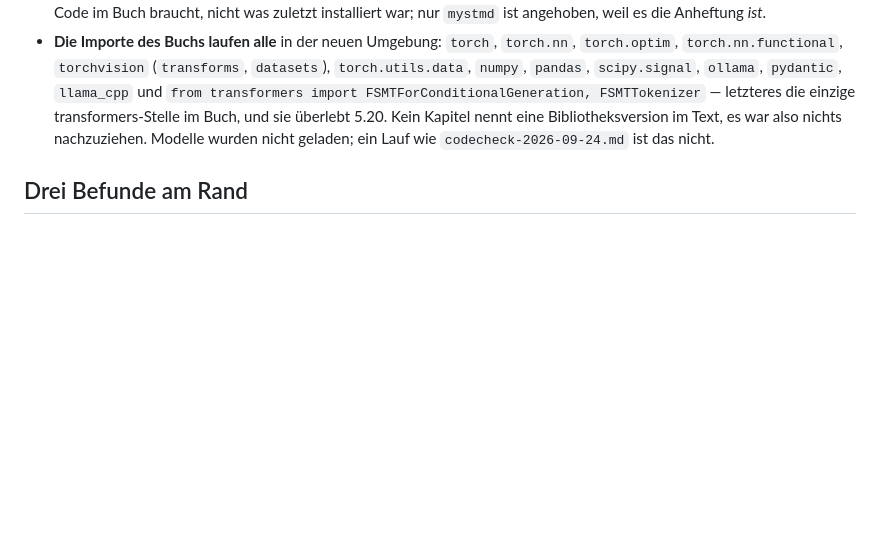
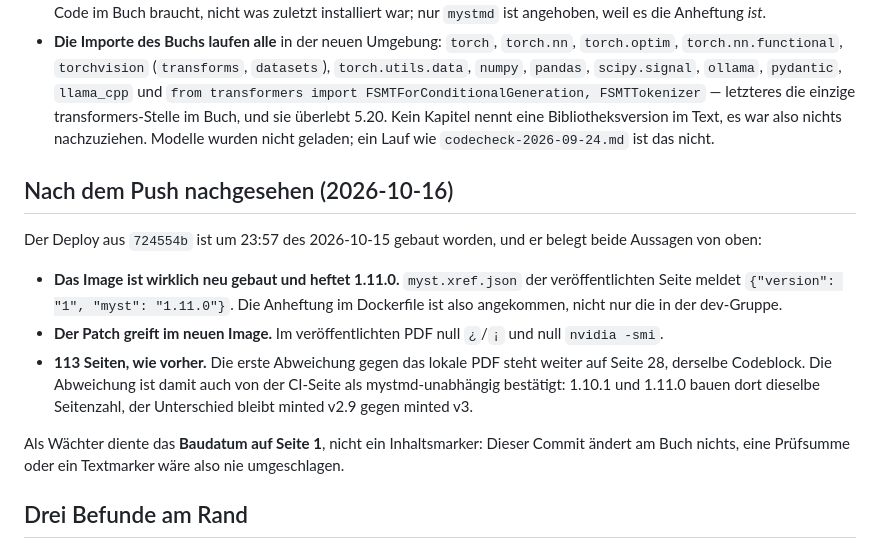
Before and after one commit to konradvoelkel/eidl-skript-mirror, a Markdown page: devnotes/build-log-2026-10-15.md, the part around the change. Drawn GitHub-style; blank space fills up the shorter version.

Commit message:
Build-Log: der Deploy mit dem neuen Image ist nachgesehen
myst.xref.json der veröffentlichten Seite meldet mystmd 1.11.0 — die Anheftung im
Dockerfile ist angekommen, das Image also neu gebaut. Der Patch greift dort (null ¿,
null "nvidia -smi"), das PDF hat weiterhin 113 Seiten, und die erste Abweichung gegen
das lokale steht weiter auf Seite 28. Damit ist die Seitenzahl auch von der CI-Seite als
mystmd-unabhängig belegt.

Co-Authored-By: Claude Opus 5 <noreply@anthropic.com>

```diff
--- a/devnotes/build-log-2026-10-15.md
+++ b/devnotes/build-log-2026-10-15.md
@@ -127,6 +127,24 @@ nachgeladen: `_build/templates/site/myst/book-theme` trägt unverändert das Dat
   Bibliotheksversion im Text, es war also nichts nachzuziehen. Modelle wurden nicht geladen;
   ein Lauf wie `codecheck-2026-09-24.md` ist das nicht.
 
+## Nach dem Push nachgesehen (2026-10-16)
+
+Der Deploy aus `724554b` ist um 23:57 des 2026-10-15 gebaut worden, und er belegt beide
+Aussagen von oben:
+
+* **Das Image ist wirklich neu gebaut und heftet 1.11.0.** `myst.xref.json` der
+  veröffentlichten Seite meldet `{"version": "1", "myst": "1.11.0"}`. Die Anheftung im
+  Dockerfile ist also angekommen, nicht nur die in der dev-Gruppe.
+* **Der Patch greift im neuen Image.** Im veröffentlichten PDF null `¿`/`¡` und null
+  `nvidia -smi`.
+* **113 Seiten, wie vorher.** Die erste Abweichung gegen das lokale PDF steht weiter auf
+  Seite 28, derselbe Codeblock. Die Abweichung ist damit auch von der CI-Seite als
+  mystmd-unabhängig bestätigt: 1.10.1 und 1.11.0 bauen dort dieselbe Seitenzahl, der
+  Unterschied bleibt minted v2.9 gegen minted v3.
+
+Als Wächter diente das **Baudatum auf Seite 1**, nicht ein Inhaltsmarker: Dieser Commit
+ändert am Buch nichts, eine Prüfsumme oder ein Textmarker wäre also nie umgeschlagen.
+
 ## Drei Befunde am Rand
 
 * **Die Abbildungen kommen byte-gleich wieder heraus** — soweit das Skript läuft.
```
